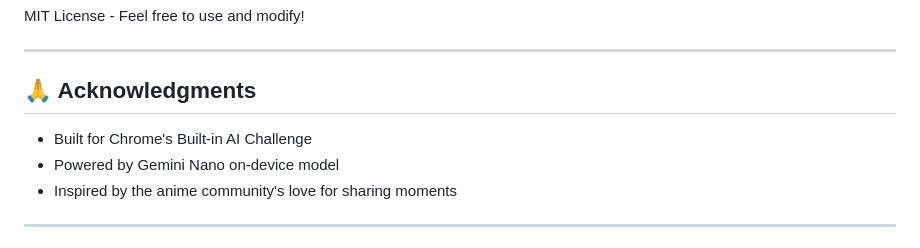
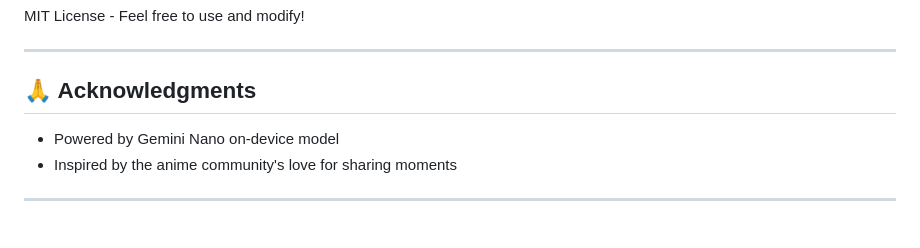
Before and after one commit to Prime2510/chrome-built-in-ai-challenge, a Markdown page: README.md, the part around the change. GitHub-like rendering.

Commit message:
Update acknowledgments in README.md

```diff
--- a/README.md
+++ b/README.md
@@ -212,7 +212,6 @@ MIT License - Feel free to use and modify!
 
 ## 🙏 Acknowledgments
 
-- Built for Chrome's Built-in AI Challenge
 - Powered by Gemini Nano on-device model
 - Inspired by the anime community's love for sharing moments
 
```
